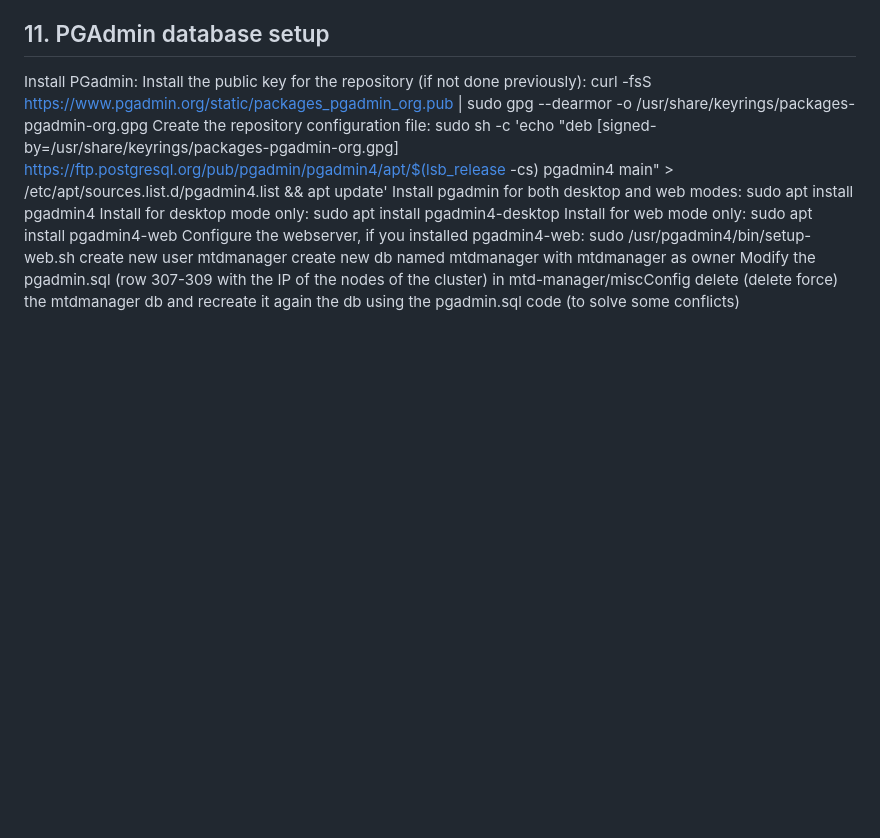
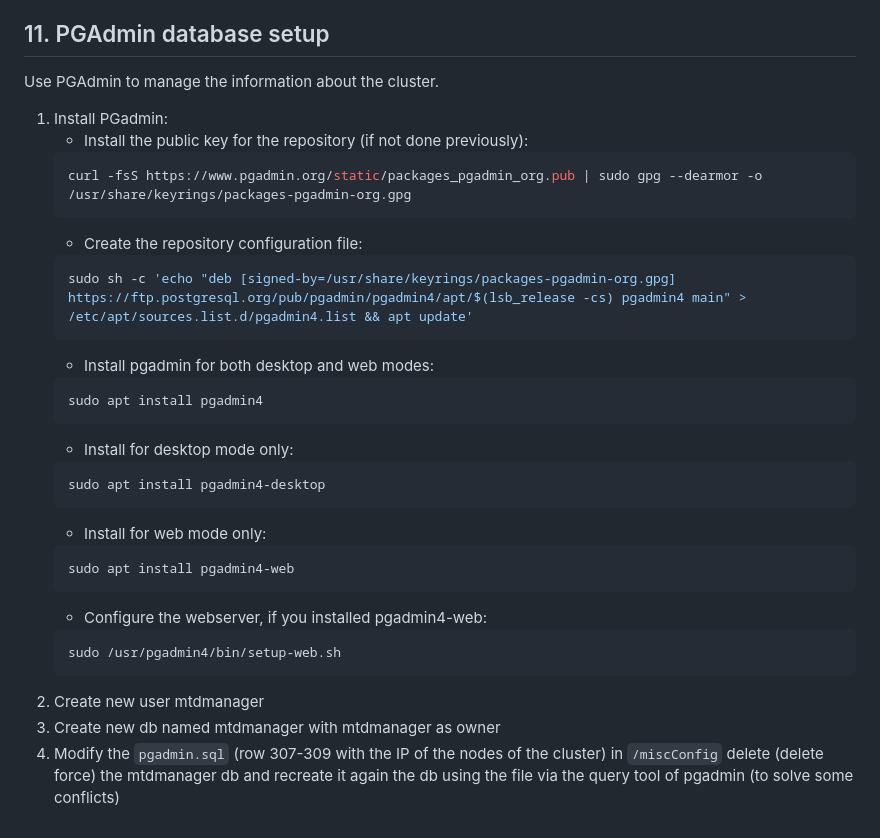
Before and after one commit to IorioD/MTD-manager-console, a Markdown page: How_to_kubernetes.md, the part around one of its changes. GitHub-like rendering; blank space fills up the shorter version.

````diff
--- a/How_to_kubernetes.md
+++ b/How_to_kubernetes.md
@@ -212,18 +255,31 @@ docker push <account_name>/<container_name>
 ## 11. PGAdmin database setup
-Install PGadmin:
-Install the public key for the repository (if not done previously):
-curl -fsS https://www.pgadmin.org/static/packages_pgadmin_org.pub | sudo gpg --dearmor -o /usr/share/keyrings/packages-pgadmin-org.gpg
-Create the repository configuration file:
-sudo sh -c 'echo "deb [signed-by=/usr/share/keyrings/packages-pgadmin-org.gpg] https://ftp.postgresql.org/pub/pgadmin/pgadmin4/apt/$(lsb_release -cs) pgadmin4 main" > /etc/apt/sources.list.d/pgadmin4.list && apt update'
-Install pgadmin for both desktop and web modes:
-sudo apt install pgadmin4
-Install for desktop mode only:
-sudo apt install pgadmin4-desktop
-Install for web mode only:
-sudo apt install pgadmin4-web
-Configure the webserver, if you installed pgadmin4-web:
-sudo /usr/pgadmin4/bin/setup-web.sh
-create new user mtdmanager
-create new db named mtdmanager with  mtdmanager as owner
-Modify the pgadmin.sql (row 307-309 with the IP of the nodes of the cluster) in mtd-manager/miscConfig
-delete (delete force) the mtdmanager db and recreate it again the db using the pgadmin.sql code (to solve some conflicts)
+Use PGAdmin to manage the information about the cluster.
+1. Install PGadmin:
+	- Install the public key for the repository (if not done previously):
+	```sh
+ 	curl -fsS https://www.pgadmin.org/static/packages_pgadmin_org.pub | sudo gpg --dearmor -o /usr/share/keyrings/packages-pgadmin-org.gpg
+ 	```
+ 	- Create the repository configuration file:
+	```sh
+	sudo sh -c 'echo "deb [signed-by=/usr/share/keyrings/packages-pgadmin-org.gpg] https://ftp.postgresql.org/pub/pgadmin/pgadmin4/apt/$(lsb_release -cs) pgadmin4 main" > /etc/apt/sources.list.d/pgadmin4.list && apt update'
+ 	```
+	- Install pgadmin for both desktop and web modes:
+	```sh
+ 	sudo apt install pgadmin4
+ 	```
+	- Install for desktop mode only:
+	```sh
+	sudo apt install pgadmin4-desktop
+ 	```
+	- Install for web mode only:
+	```sh
+	sudo apt install pgadmin4-web
+ 	```
+	- Configure the webserver, if you installed pgadmin4-web:
+	```sh
+	sudo /usr/pgadmin4/bin/setup-web.sh
+ 	```
+2. Create new user mtdmanager
+3. Create new db named mtdmanager with  mtdmanager as owner
+4. Modify the `pgadmin.sql` (row 307-309 with the IP of the nodes of the cluster) in `/miscConfig`
+delete (delete force) the mtdmanager db and recreate it again the db using the file via the query tool of pgadmin (to solve some conflicts)
````
Also changed, not shown: other parts of How_to_kubernetes.md (+112 -69 lines).
